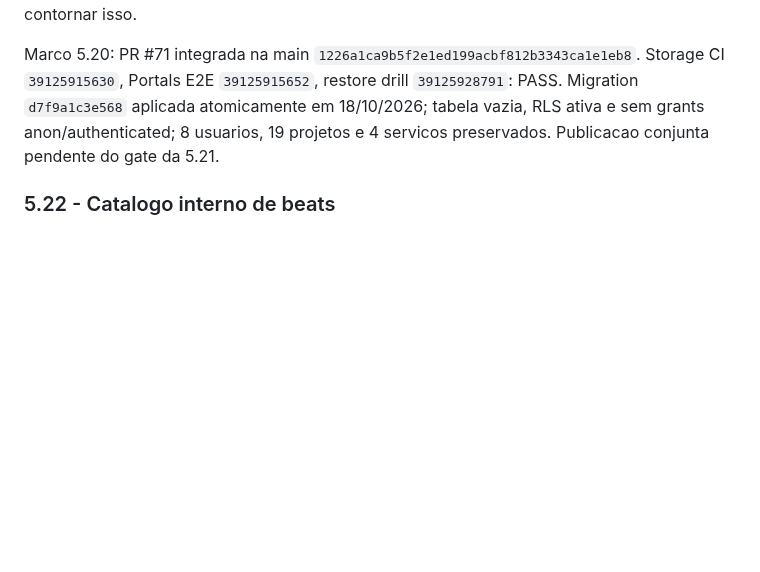
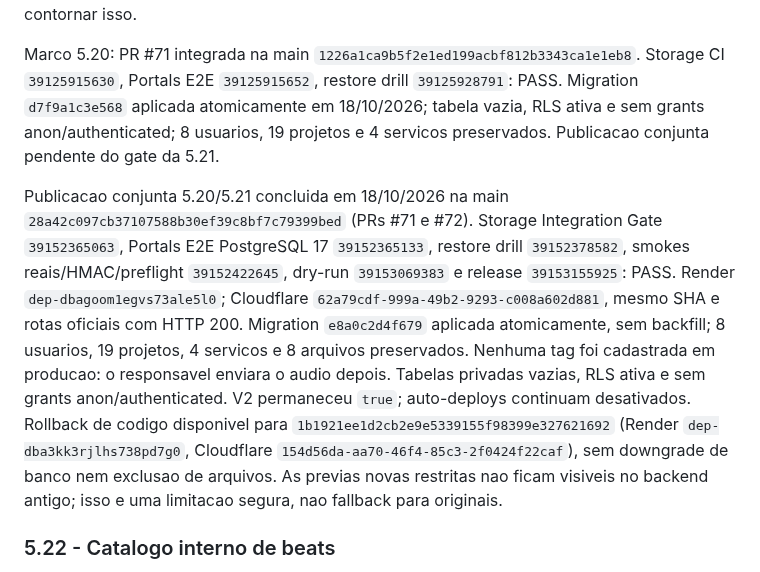
Before and after one commit to andersongaalves/mirai-hit-studio, a Markdown page: docs/roadmap-3.0/ETAPA_05_PLANO.md, the part around the change. GitHub-like rendering; blank space fills up the shorter version.

Commit message:
docs(roadmap): record portfolio and audio-tag production release

```diff
--- a/docs/roadmap-3.0/ETAPA_05_PLANO.md
+++ b/docs/roadmap-3.0/ETAPA_05_PLANO.md
@@ -678,6 +678,21 @@ PASS. Migration `d7f9a1c3e568` aplicada atomicamente em 18/10/2026; tabela vazia
 RLS ativa e sem grants anon/authenticated; 8 usuarios, 19 projetos e 4 servicos
 preservados. Publicacao conjunta pendente do gate da 5.21.
 
+Publicacao conjunta 5.20/5.21 concluida em 18/10/2026 na main
+`28a42c097cb37107588b30ef39c8bf7c79399bed` (PRs #71 e #72). Storage Integration Gate
+`39152365063`, Portals E2E PostgreSQL 17 `39152365133`, restore drill `39152378582`,
+smokes reais/HMAC/preflight `39152422645`, dry-run `39153069383` e release
+`39153155925`: PASS. Render `dep-dbagoom1egvs73ale5l0`; Cloudflare
+`62a79cdf-999a-49b2-9293-c008a602d881`, mesmo SHA e rotas oficiais com HTTP 200.
+Migration `e8a0c2d4f679` aplicada atomicamente, sem backfill; 8 usuarios, 19 projetos,
+4 servicos e 8 arquivos preservados. Nenhuma tag foi cadastrada em producao: o
+responsavel enviara o audio depois. Tabelas privadas vazias, RLS ativa e sem grants
+anon/authenticated. V2 permaneceu `true`; auto-deploys continuam desativados.
+Rollback de codigo disponivel para `1b1921ee1d2cb2e9e5339155f98399e327621692`
+(Render `dep-dba3kk3rjlhs738pd7g0`, Cloudflare `154d56da-aa70-46f4-85c3-2f0424f22caf`),
+sem downgrade de banco nem exclusao de arquivos. As previas novas restritas nao
+ficam visiveis no backend antigo; isso e uma limitacao segura, nao fallback para originais.
+
 ### 5.22 - Catalogo interno de beats
 - Produtores com permissao "painel de beats" (definida pelo Admin no cadastro do usuario)
   enviam beats para revisao; aprovados, aparecem num catalogo visivel apenas para clientes
```
